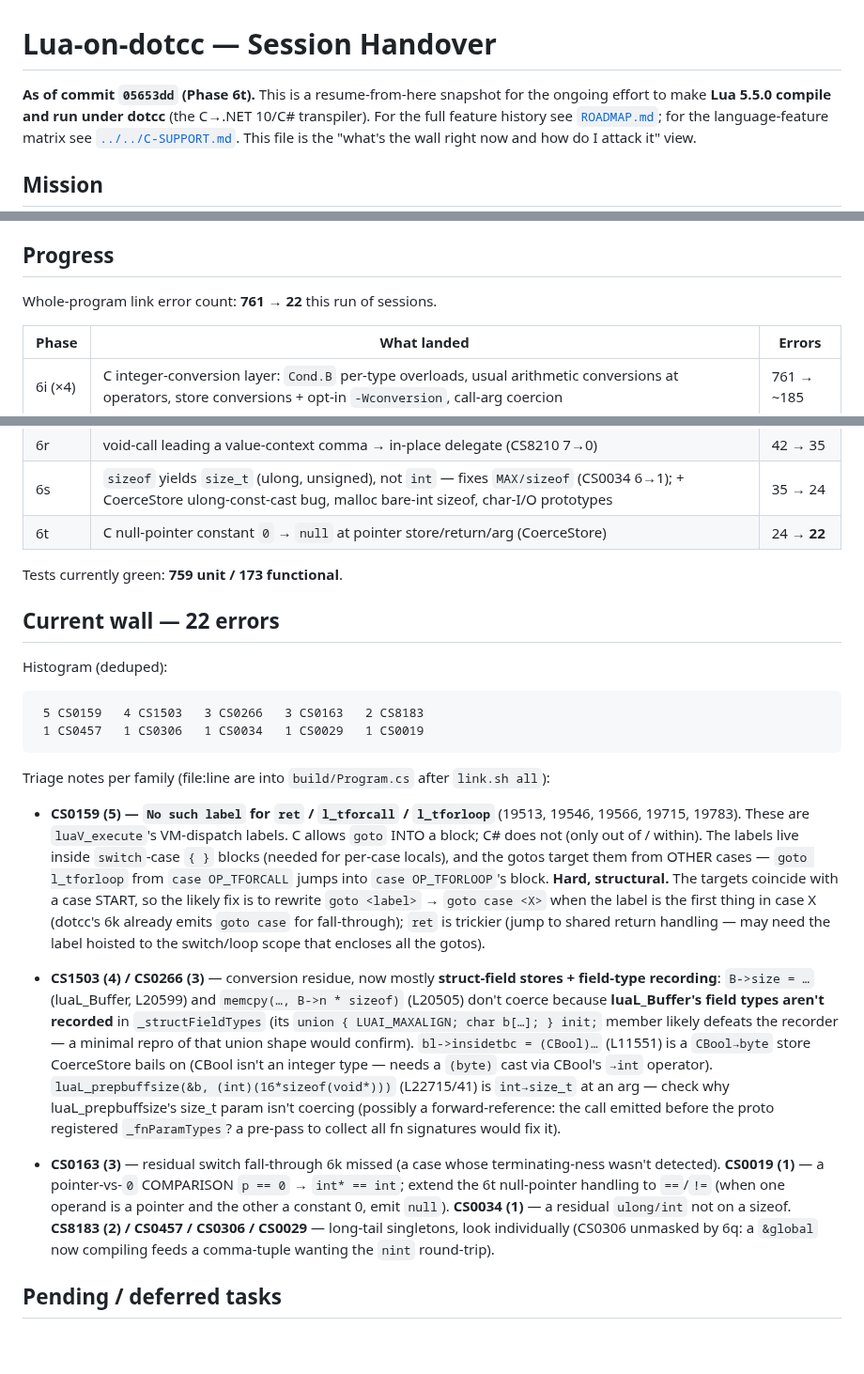
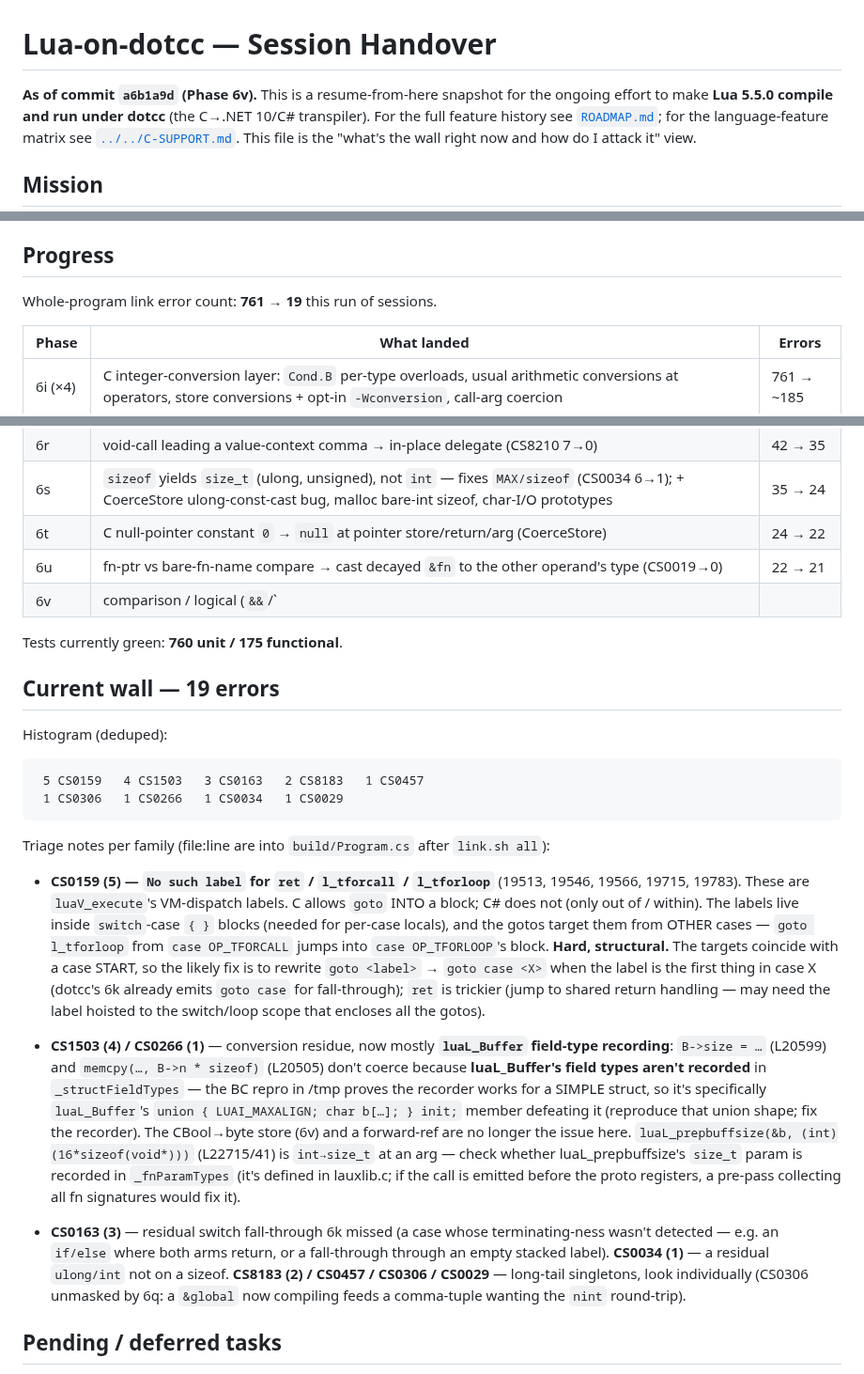
Before and after one commit to sebgod/dotcc, a Markdown page: examples/lua/HANDOVER.md, 3 parts joined by grey strips. Shown at 94% size. GitHub-like rendering; blank space fills up the shorter version.

Commit message:
Lua link: refresh handover to Phase 6v (22 → 19 errors)
Add 6u/6v rows, update the wall to 19, drop the cleared CS0019, and narrow the
conversion triage to its real root (luaL_Buffer field-type recording — the BC
repro proves the recorder works for a simple struct, so it's the LUAI_MAXALIGN
union defeating it). 760 unit / 175 functional green.

Co-Authored-By: Claude Opus 4.8 (1M context) <noreply@anthropic.com>

````diff
--- a/examples/lua/HANDOVER.md
+++ b/examples/lua/HANDOVER.md
@@ -1,6 +1,6 @@
 # Lua-on-dotcc — Session Handover
 
-**As of commit `05653dd` (Phase 6t).** This is a resume-from-here snapshot for the
+**As of commit `a6b1a9d` (Phase 6v).** This is a resume-from-here snapshot for the
 ongoing effort to make **Lua 5.5.0 compile and run under dotcc** (the C→.NET 10/C#
 transpiler). For the full feature history see [`ROADMAP.md`](ROADMAP.md); for the
 language-feature matrix see [`../../C-SUPPORT.md`](../../C-SUPPORT.md). This file is
@@ -63,7 +63,7 @@ gcc-oracle in WSL needs the Windows path bridged: `WIN_PWD=$(pwd -W)` then
 
 ## Progress
 
-Whole-program link error count: **761 → 22** this run of sessions.
+Whole-program link error count: **761 → 19** this run of sessions.
 
 | Phase | What landed | Errors |
 |---|---|---|
@@ -78,17 +78,19 @@ Whole-program link error count: **761 → 22** this run of sessions.
 | 6q | address-of a global / static-local via `Unsafe.AsPointer(ref field)` (CS0212 9→0) | 50 → 42 |
 | 6r | void-call leading a value-context comma → in-place delegate (CS8210 7→0) | 42 → 35 |
 | 6s | `sizeof` yields `size_t` (ulong, unsigned), not `int` — fixes `MAX/sizeof` (CS0034 6→1); + CoerceStore ulong-const-cast bug, malloc bare-int sizeof, char-I/O prototypes | 35 → 24 |
-| 6t | C null-pointer constant `0` → `null` at pointer store/return/arg (CoerceStore) | 24 → **22** |
+| 6t | C null-pointer constant `0` → `null` at pointer store/return/arg (CoerceStore) | 24 → 22 |
+| 6u | fn-ptr vs bare-fn-name compare → cast decayed `&fn` to the other operand's type (CS0019→0) | 22 → 21 |
+| 6v | comparison / logical (`&&`/`||`/`!`) results tagged `int` so narrower-int stores coerce (CS0266 2) | 21 → **19** |
 
-Tests currently green: **759 unit / 173 functional**.
+Tests currently green: **760 unit / 175 functional**.
 
-## Current wall — 22 errors
+## Current wall — 19 errors
 
 Histogram (deduped):
 
 ```
- 5 CS0159   4 CS1503   3 CS0266   3 CS0163   2 CS8183
- 1 CS0457   1 CS0306   1 CS0034   1 CS0029   1 CS0019
+ 5 CS0159   4 CS1503   3 CS0163   2 CS8183   1 CS0457
+ 1 CS0306   1 CS0266   1 CS0034   1 CS0029
 ```
 
 Triage notes per family (file:line are into `build/Program.cs` after `link.sh all`):
@@ -104,25 +106,24 @@ Triage notes per family (file:line are into `build/Program.cs` after `link.sh al
   for fall-through); `ret` is trickier (jump to shared return handling — may need
   the label hoisted to the switch/loop scope that encloses all the gotos).
 
-- **CS1503 (4) / CS0266 (3)** — conversion residue, now mostly **struct-field
-  stores + field-type recording**: `B->size = …` (luaL_Buffer, L20599) and
-  `memcpy(…, B->n * sizeof)` (L20505) don't coerce because **luaL_Buffer's field
-  types aren't recorded** in `_structFieldTypes` (its `union { LUAI_MAXALIGN; char
-  b[…]; } init;` member likely defeats the recorder — a minimal repro of that union
-  shape would confirm). `bl->insidetbc = (CBool)…` (L11551) is a `CBool→byte`
-  store CoerceStore bails on (CBool isn't an integer type — needs a `(byte)` cast
-  via CBool's `→int` operator). `luaL_prepbuffsize(&b, (int)(16*sizeof(void*)))`
-  (L22715/41) is `int→size_t` at an arg — check why luaL_prepbuffsize's size_t param
-  isn't coercing (possibly a forward-reference: the call emitted before the proto
-  registered `_fnParamTypes`? a pre-pass to collect all fn signatures would fix it).
+- **CS1503 (4) / CS0266 (1)** — conversion residue, now mostly **`luaL_Buffer`
+  field-type recording**: `B->size = …` (L20599) and `memcpy(…, B->n * sizeof)`
+  (L20505) don't coerce because **luaL_Buffer's field types aren't recorded** in
+  `_structFieldTypes` — the BC repro in /tmp proves the recorder works for a SIMPLE
+  struct, so it's specifically `luaL_Buffer`'s `union { LUAI_MAXALIGN; char b[…]; }
+  init;` member defeating it (reproduce that union shape; fix the recorder). The
+  CBool→byte store (6v) and a forward-ref are no longer the issue here.
+  `luaL_prepbuffsize(&b, (int)(16*sizeof(void*)))` (L22715/41) is `int→size_t` at
+  an arg — check whether luaL_prepbuffsize's `size_t` param is recorded in
+  `_fnParamTypes` (it's defined in lauxlib.c; if the call is emitted before the
+  proto registers, a pre-pass collecting all fn signatures would fix it).
 
 - **CS0163 (3)** — residual switch fall-through 6k missed (a case whose
-  terminating-ness wasn't detected). **CS0019 (1)** — a pointer-vs-`0` COMPARISON
-  `p == 0` → `int* == int`; extend the 6t null-pointer handling to `==`/`!=` (when
-  one operand is a pointer and the other a constant 0, emit `null`). **CS0034 (1)**
-  — a residual `ulong/int` not on a sizeof. **CS8183 (2) / CS0457 / CS0306 / CS0029**
-  — long-tail singletons, look individually (CS0306 unmasked by 6q: a `&global` now
-  compiling feeds a comma-tuple wanting the `nint` round-trip).
+  terminating-ness wasn't detected — e.g. an `if/else` where both arms return, or a
+  fall-through through an empty stacked label). **CS0034 (1)** — a residual
+  `ulong/int` not on a sizeof. **CS8183 (2) / CS0457 / CS0306 / CS0029** — long-tail
+  singletons, look individually (CS0306 unmasked by 6q: a `&global` now compiling
+  feeds a comma-tuple wanting the `nint` round-trip).
 
 ## Pending / deferred tasks
 
````
